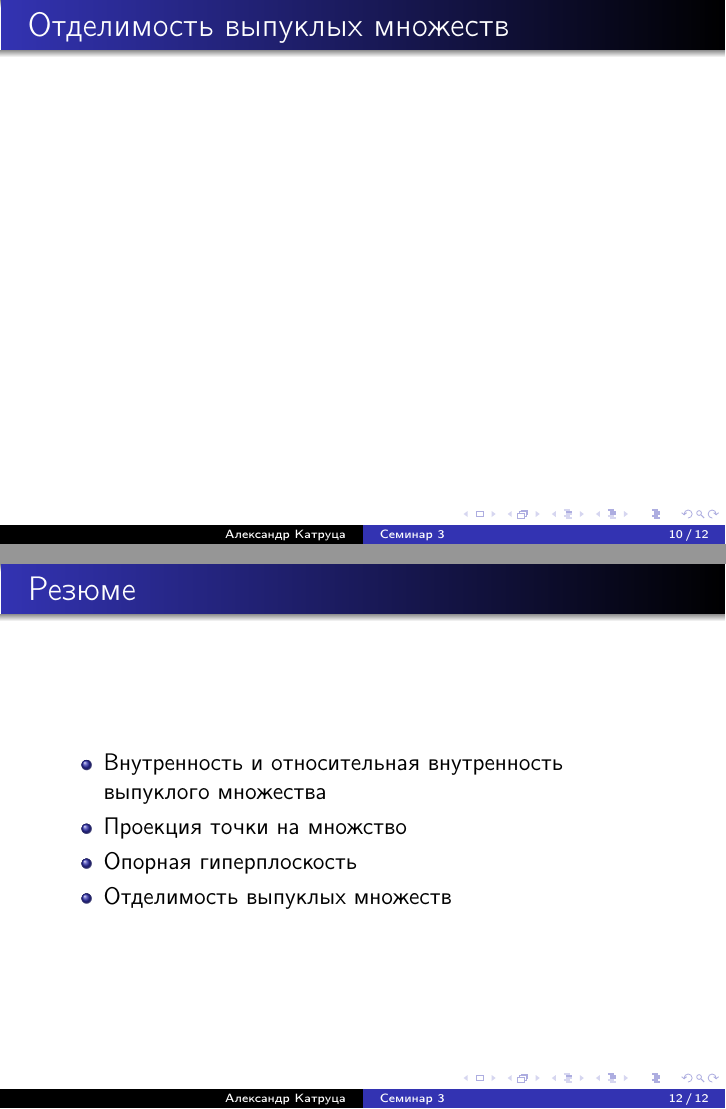
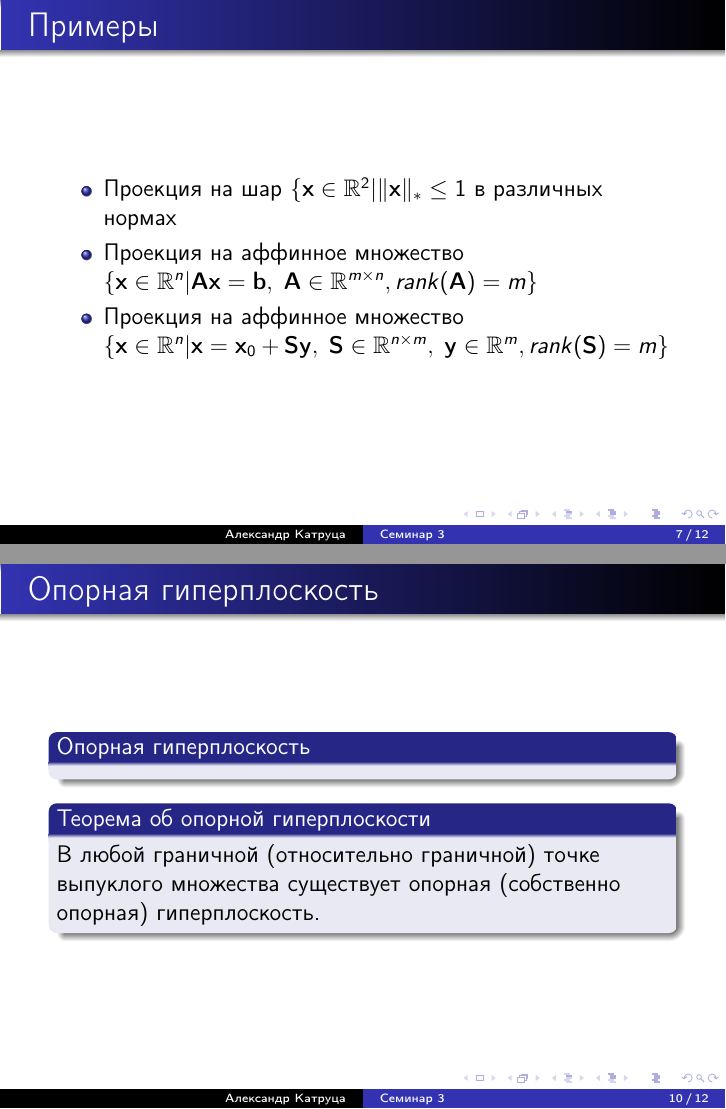
Before and after one commit to amkatrutsa/optimization_course, LaTeX slides (03-Separation/Seminar3.tex): pages 10 and 12 of 12 before the commit and pages 7 and 10 of 12 after it, joined at a grey line. The pictures show the PDF file 03-Separation/Seminar3.pdf that the author committed with the source.

Commit message:
Add examples for projection and draft for support hyperplane

```diff
--- a/03-Separation/Seminar3.tex
+++ b/03-Separation/Seminar3.tex
@@ -86,19 +86,10 @@ d(\ba, X, \| \cdot \|) = \inf\{\| \ba - \by \| \; | \; \by \in X\}
 
 \begin{frame}{Примеры}
 \begin{itemize}
-%\item проекция на шар
-%\item проекция на аффинное множество
-%\item проекция на хитрой аффинное множество
-\item
+\item Проекция на шар $\{\bx \in \bbR^2 | \| \bx \|_* \leq 1$ в различных нормах
+\item Проекция на аффинное множество $\{ \bx \in \bbR^n | \bA\bx = \mathbf{b}, \; \bA \in \bbR^{m \times n}, rank(\bA) = m \}$
+\item Проекция на аффинное множество $\{ \bx \in \bbR^n | \bx = \bx_0 + \bS\by, \; \bS \in \bbR^{n \times m}, \; \by \in \bbR^m, rank(\bS) = m \}$
 \end{itemize}
-\end{frame}
-
-\begin{frame}{Опорная гиперплоскость}
-
-\end{frame}
-
-\begin{frame}{Примеры}
-
 \end{frame}
 
 \begin{frame}{Отделимость выпуклых множеств}
@@ -108,13 +99,25 @@ d(\ba, X, \| \cdot \|) = \inf\{\| \ba - \by \| \; | \; \by \in X\}
 \begin{frame}{Примеры}
 
 \end{frame}
+\begin{frame}{Опорная гиперплоскость}
+\begin{block}{Опорная гиперплоскость}
 
+\end{block}
+
+\begin{block}{Теорема об опорной гиперплоскости}
+В любой граничной (относительно граничной) точке выпуклого множества существует опорная (собственно опорная) гиперплоскость.
+\end{block}
+\end{frame}
+
+\begin{frame}{Примеры}
+
+\end{frame}
 \begin{frame}{Резюме}
 \begin{itemize}
 \item Внутренность и относительная внутренность выпуклого множества
 \item Проекция точки на множство
+\item Отделимость выпуклых множеств
 \item Опорная гиперплоскость
-\item Отделимость выпуклых множеств
 \end{itemize}
 \end{frame}
 
```
Also changed, not shown: 03-Separation/Seminar3.pdf.
